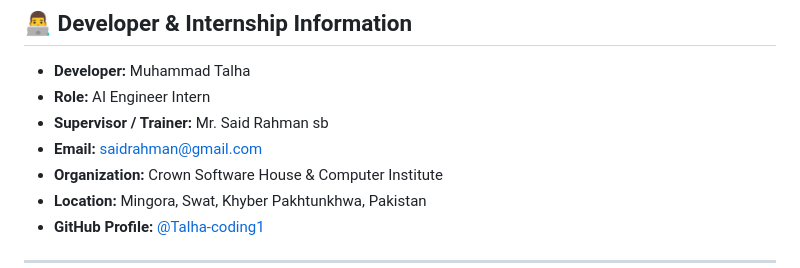
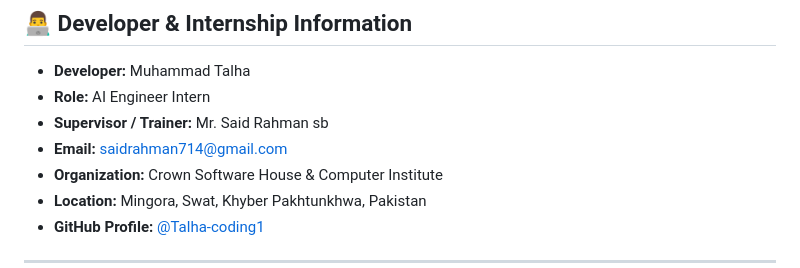
Before and after one commit to Talha-coding1/edutest_ai, a Markdown page: README.md, the part around the change. Drawn GitHub-style.

Commit message:
Update email address for supervisor in README

```diff
--- a/README.md
+++ b/README.md
@@ -88,7 +88,7 @@ git clone [https://github.com/Talha-coding1/edutest_ai.git](https://github.com/T
 * **Developer:** Muhammad Talha
 * **Role:** AI Engineer Intern
 * **Supervisor / Trainer:** Mr. Said Rahman sb
-* **Email:** saidrahman@gmail.com
+* **Email:** saidrahman714@gmail.com
 * **Organization:** Crown Software House & Computer Institute
 * **Location:** Mingora, Swat, Khyber Pakhtunkhwa, Pakistan
 * **GitHub Profile:** [@Talha-coding1](https://github.com/Talha-coding1)
```
